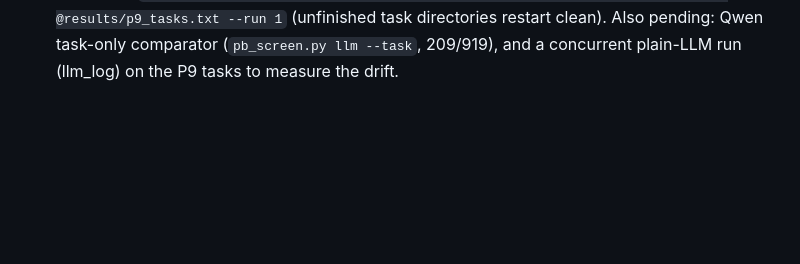
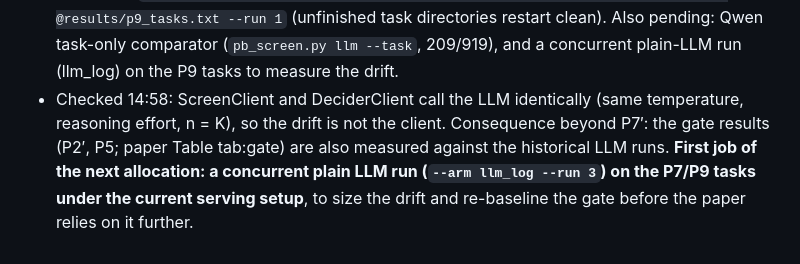
Before and after one commit to yubol-bobo/Jev-as-A-Predictor, a Markdown page: docs/research_loop.md, the part around the change. GitHub-like rendering; blank space fills up the shorter version.

Commit message:
research_loop: drift check; concurrent LLM baseline is next allocation's first job
Co-Authored-By: Claude Opus 5.5 <noreply@anthropic.com>

```diff
--- a/docs/research_loop.md
+++ b/docs/research_loop.md
@@ -448,3 +448,8 @@ allocation goes to P9. P7′ is reported as interim on the tasks finished in bot
   `pb_run --arm screen --ranker prior-pplx12|prior-random --b 0 --m 3 --tasks @results/p9_tasks.txt --run 1`
   (unfinished task directories restart clean). Also pending: Qwen task-only comparator
   (`pb_screen.py llm --task`, 209/919), and a concurrent plain-LLM run (llm_log) on the P9 tasks to measure the drift.
+- Checked 14:58: ScreenClient and DeciderClient call the LLM identically (same temperature, reasoning effort, n = K),
+  so the drift is not the client. Consequence beyond P7′: the gate results (P2′, P5; paper Table tab:gate) are also
+  measured against the historical LLM runs. **First job of the next allocation: a concurrent plain LLM run
+  (`--arm llm_log --run 3`) on the P7/P9 tasks under the current serving setup**, to size the drift and re-baseline
+  the gate before the paper relies on it further.
```
